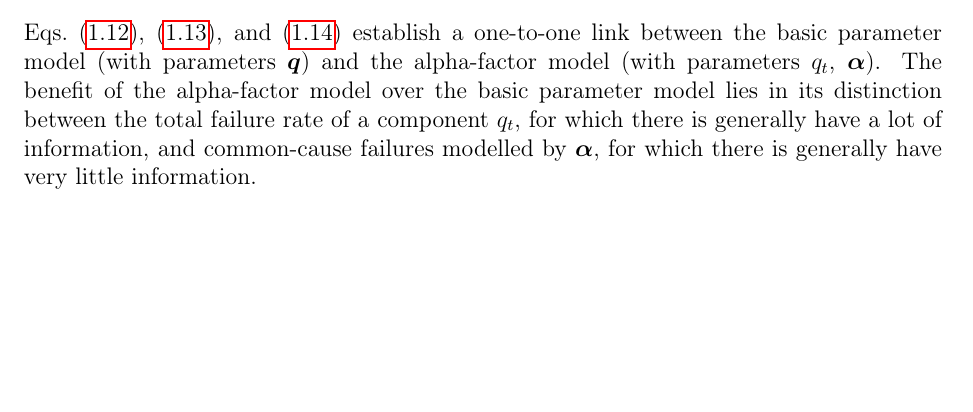
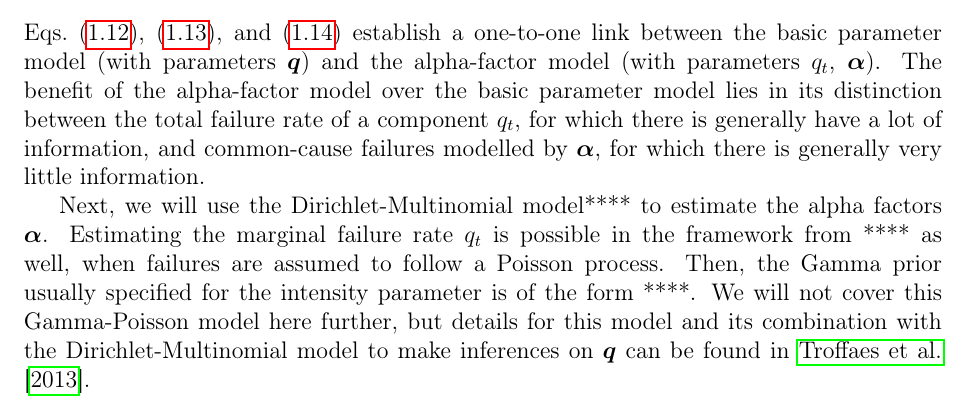
Before and after one commit to geeeero/diss, a LaTeX thesis (diss.tex, which reads intro.tex): part of page 34 of 41, cut so that both start at the same text, the shorter picture padded with empty space. Compiled offline with pdfLaTeX.

Commit message:
bridge to alpha inferences

```diff
--- a/intro.tex
+++ b/intro.tex
@@ -888,4 +888,12 @@ The benefit of the alpha-factor model over the basic parameter model
 lies in its distinction between the total failure rate of a component $q_t$,
 for which there is generally have a lot of information,
 and common-cause failures modelled by $\vec{\alpha}$,
-for which there is generally have very little information.
+for which there is generally very little information.
+
+Next, we will use the Dirichlet-Multinomial model**** to estimate the alpha factors $\vec{\alpha}$.
+Estimating the marginal failure rate $q_t$ is possible in the framework from **** as well,
+when failures are assumed to follow a Poisson process.
+Then, the Gamma prior usually specified for the intensity parameter is of the form ****.
+We will not cover this Gamma-Poisson model here further,
+but details for this model and its combination with the Dirichlet-Multinomial model
+to make inferences on $\vec{q}$ can be found in \cite{Troffaes2013a}.
```
